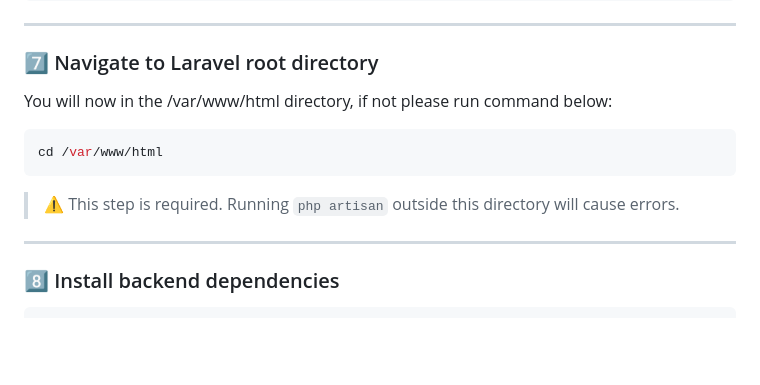
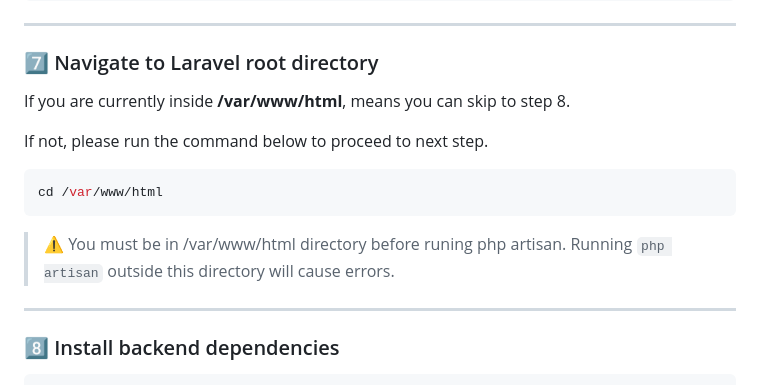
Before and after one commit to venchiheng/VILA-LAB-WEBSITE, a Markdown page: README.md, the part around the change. Rendered like a GitHub page; blank space fills up the shorter version.

````diff
--- a/README.md
+++ b/README.md
@@ -132,13 +132,15 @@ docker exec -it vila_lab_app bash
 
 ### 7️⃣ Navigate to Laravel root directory
 
-You will now in the /var/www/html directory, if not please run command below:
+If you are currently inside **/var/www/html**, means you can skip to step 8.
+
+If not, please run the command below to proceed to next step.
 
 ```bash
 cd /var/www/html
 ```
 
-> ⚠️ This step is required.
+> ⚠️ You must be in /var/www/html directory before runing php artisan.
 > Running `php artisan` outside this directory will cause errors.
 
 ---
````
